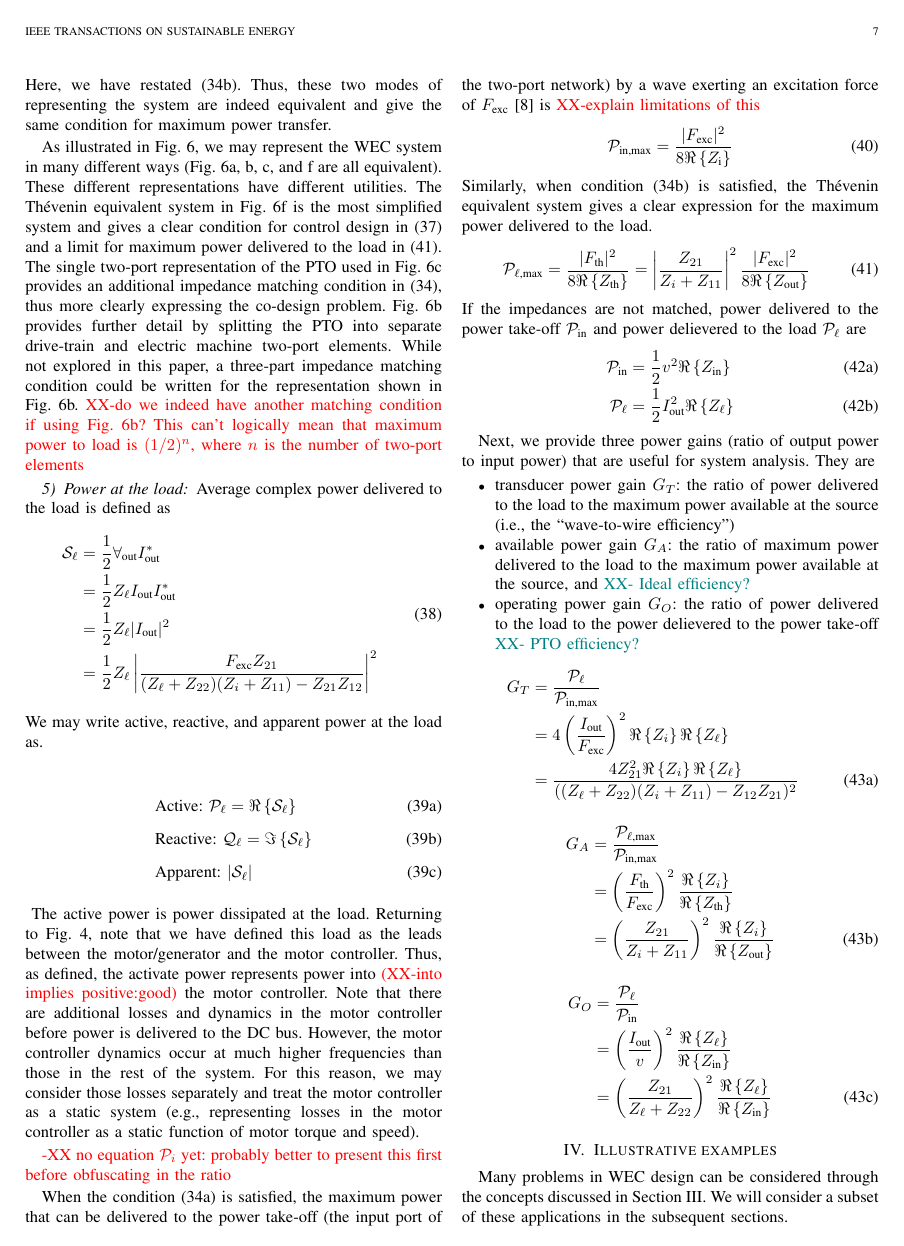
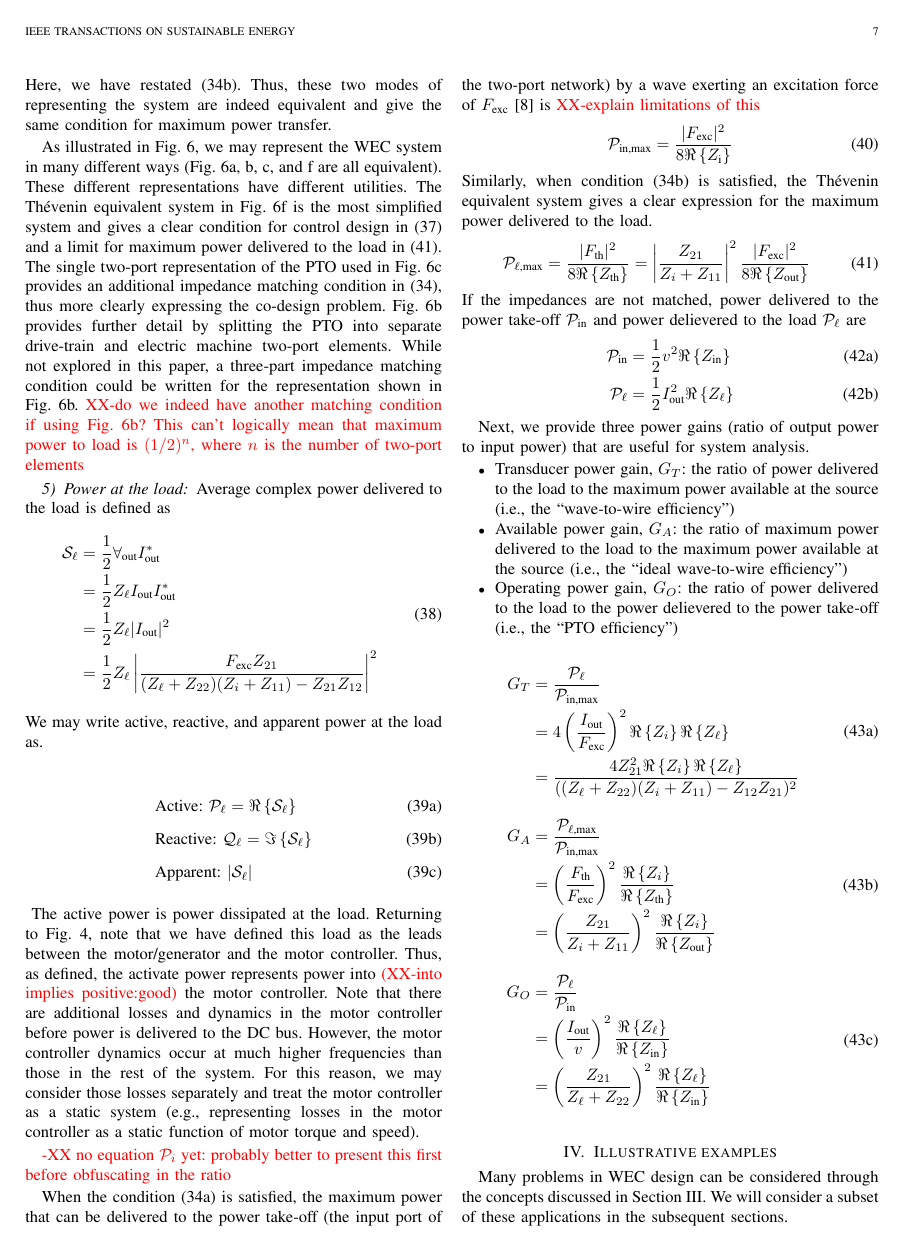
Before and after one commit to sandialabs/wec_as_multiport, a LaTeX paper (paper/wec_as_multiport.tex): page 7 of 12. Compiled offline with pdfLaTeX.

Commit message:
clean up formatting

```diff
--- a/paper/wec_as_multiport.tex
+++ b/paper/wec_as_multiport.tex
@@ -845,30 +845,36 @@ If the impedances are not matched, power delivered to the power take-off $\mathc
 \end{subequations}
 
 Next, we provide three power gains (ratio of output power to input power) that are useful for system analysis.
-They are
+
 \begin{itemize}
-        \item transducer power gain $G_T$: the ratio of power delivered to the load to the maximum power available at the source (i.e., the ``wave-to-wire efficiency'')
-        \item available power gain $G_A$: the ratio of maximum power delivered to the load to the maximum power available at the source, and \ak{XX- Ideal efficiency?}
-        \item operating power gain $G_O$: the ratio of power delivered to the load to the power delievered to the power take-off \ak{XX- PTO efficiency?}
+        \item Transducer power gain, $G_T$: the ratio of power delivered to the load to the maximum power available at the source (i.e., the ``wave-to-wire efficiency'')
+        \item Available power gain, $G_A$: the ratio of maximum power delivered to the load to the maximum power available at the source (i.e., the ``ideal wave-to-wire efficiency'')
+        \item Operating power gain, $G_O$: the ratio of power delivered to the load to the power delievered to the power take-off (i.e., the ``PTO efficiency'')
 \end{itemize}
+
 \begin{subequations}
-        \begin{align}
-                G_T &= \frac{\mathcal{P}_\ell}{\mathcal{P}_{\textrm{in,max}}} \nonumber \\
-                &= 4\left(\frac{I_{\textrm{out}}}{F_{\textrm{exc}}}\right)^2\Re \left\{ Z_i \right\}\Re \left\{ Z_{\ell} \right\}  \nonumber \\
-                &= \frac{4 Z_{21}^2 \Re \left\{ Z_i \right\}\Re \left\{ Z_{\ell} \right\}}{((Z_{\ell} + Z_{22})(Z_i + Z_{11}) - Z_{12}Z_{21})^2} \label{eq:transducer_gain}
-        \end{align}
-        \begin{align}
-                G_A &= \frac{\mathcal{P}_{\ell\textrm{,max}}}{\mathcal{P}_{\textrm{in,max}}}  \nonumber \\
-                &= \left(\frac{F_{\textrm{th}}}{F_{\textrm{exc}}}\right)^2\frac{\Re \left\{ Z_i \right\}}{\Re \left\{ Z_{\textrm{th}} \right\}} \nonumber \\
-                &= \left(\frac{Z_{21}}{Z_i + Z_{11}}\right)^2\frac{\Re \left\{ Z_i \right\}}{\Re \left\{ Z_{\textrm{out}} \right\}} \label{eq:available_gain}
-        \end{align}
-        \begin{align}
-                G_O &= \frac{\mathcal{P}_\ell}{\mathcal{P}_{\textrm{in}}}  \nonumber \\
-                &= \left(\frac{I_{\textrm{out}}}{v}\right)^2\frac{\Re \left\{ Z_{\ell} \right\}}{\Re \left\{ Z_{\textrm{in}} \right\}} \nonumber \\
-                &=  \left(\frac{Z_{21}}{Z_{\ell} + Z_{22}}\right)^2\frac{\Re \left\{ Z_{\ell} \right\}}{\Re \left\{ Z_{\textrm{in}} \right\}} \label{eq:operating_gain}
-        \end{align}
+\begin{align}
+        \begin{split}
+                G_T &= \frac{\mathcal{P}_\ell}{\mathcal{P}_{\textrm{in,max}}} \\
+                &= 4\left(\frac{I_{\textrm{out}}}{F_{\textrm{exc}}}\right)^2\Re \left\{ Z_i \right\}\Re \left\{ Z_{\ell} \right\}  \\
+                &= \frac{4 Z_{21}^2 \Re \left\{ Z_i \right\}\Re \left\{ Z_{\ell} \right\}}{((Z_{\ell} + Z_{22})(Z_i + Z_{11}) - Z_{12}Z_{21})^2}
+        \end{split}
+        \label{eq:transducer_gain}
+        \\[1em]
+        \begin{split}
+                G_A &= \frac{\mathcal{P}_{\ell\textrm{,max}}}{\mathcal{P}_{\textrm{in,max}}}  \\
+                &= \left(\frac{F_{\textrm{th}}}{F_{\textrm{exc}}}\right)^2\frac{\Re \left\{ Z_i \right\}}{\Re \left\{ Z_{\textrm{th}} \right\}} \\
+                &= \left(\frac{Z_{21}}{Z_i + Z_{11}}\right)^2\frac{\Re \left\{ Z_i \right\}}{\Re \left\{ Z_{\textrm{out}} \right\}}
+        \end{split}
+        \label{eq:available_gain}
+        \\[1em]
+        \begin{split}
+                G_O &= \frac{\mathcal{P}_\ell}{\mathcal{P}_{\textrm{in}}}  \\
+                &= \left(\frac{I_{\textrm{out}}}{v}\right)^2\frac{\Re \left\{ Z_{\ell} \right\}}{\Re \left\{ Z_{\textrm{in}} \right\}} \\
+                &=  \left(\frac{Z_{21}}{Z_{\ell} + Z_{22}}\right)^2\frac{\Re \left\{ Z_{\ell} \right\}}{\Re \left\{ Z_{\textrm{in}} \right\}}
+        \end{split} \label{eq:operating_gain}
+\end{align} \label{eq:gains}
 \end{subequations}
-
 
 % ------------------------------------------------------------------
 \section{Illustrative examples}\label{sec:illustrative_examples}
```
